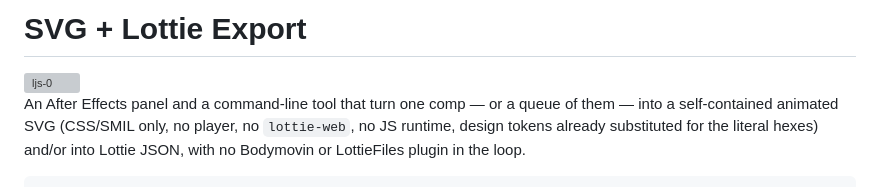
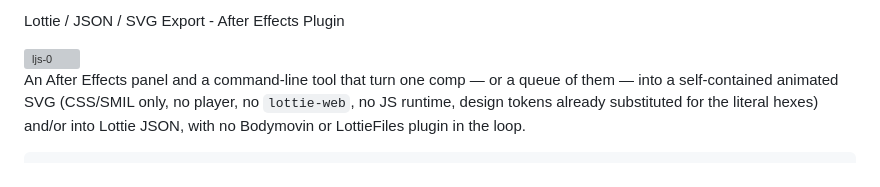
Before and after one commit to austinrhermann/lottie-json-svg-output, a Markdown page: README.md, the part around the change. GitHub-like rendering; grey boxes are pictures that could not be loaded.

Commit message:
Update README title and image formatting

```diff
--- a/README.md
+++ b/README.md
@@ -1,4 +1,4 @@
-# SVG + Lottie Export
+Lottie / JSON / SVG Export - After Effects Plugin
 
 <img width="3692" height="2292" alt="ljs-0" src="https://github.com/user-attachments/assets/19d40749-4356-4e80-9637-3a96bb3324cd" />
 
```
